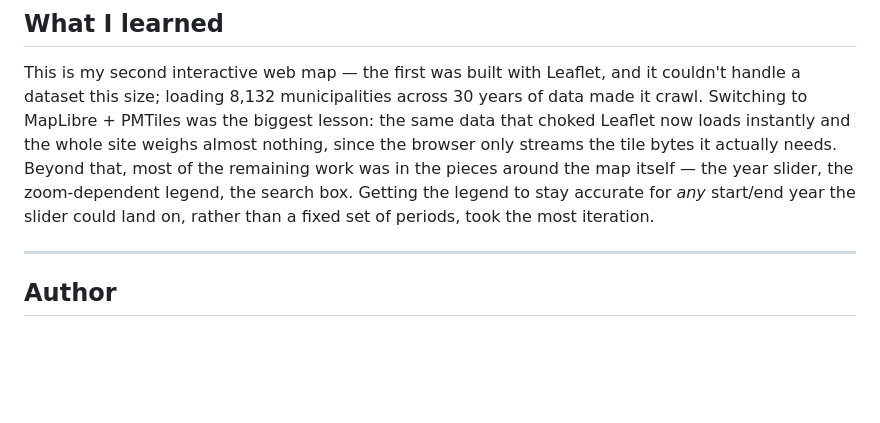
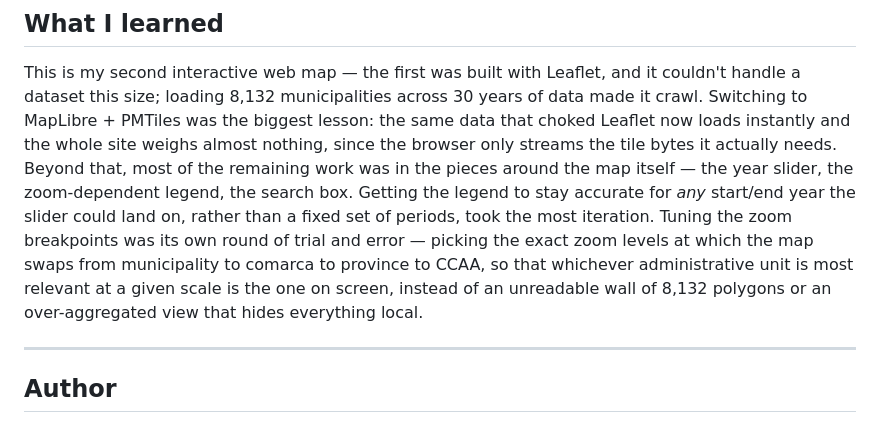
Before and after one commit to juanzotes/spain-demographic-dynamics-map, a Markdown page: README.md, the part around the change. Rendered like a GitHub page; blank space fills up the shorter version.

Commit message:
Mention zoom-breakpoint tuning in What I learned
Co-Authored-By: Claude Sonnet 5 <noreply@anthropic.com>

```diff
--- a/README.md
+++ b/README.md
@@ -127,7 +127,11 @@ Leaflet now loads instantly and the whole site weighs almost nothing, since the
 streams the tile bytes it actually needs. Beyond that, most of the remaining work was in the
 pieces around the map itself — the year slider, the zoom-dependent legend, the search box.
 Getting the legend to stay accurate for *any* start/end year the slider could land on, rather
-than a fixed set of periods, took the most iteration.
+than a fixed set of periods, took the most iteration. Tuning the zoom breakpoints was its own
+round of trial and error — picking the exact zoom levels at which the map swaps from
+municipality to comarca to province to CCAA, so that whichever administrative unit is most
+relevant at a given scale is the one on screen, instead of an unreadable wall of 8,132
+polygons or an over-aggregated view that hides everything local.
 
 ---
 
```
